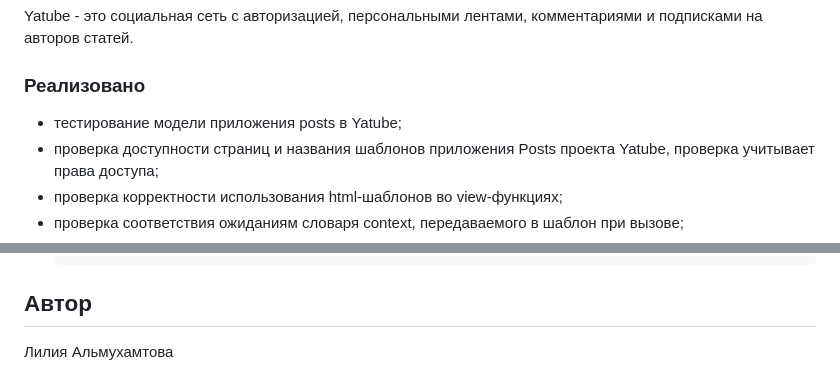
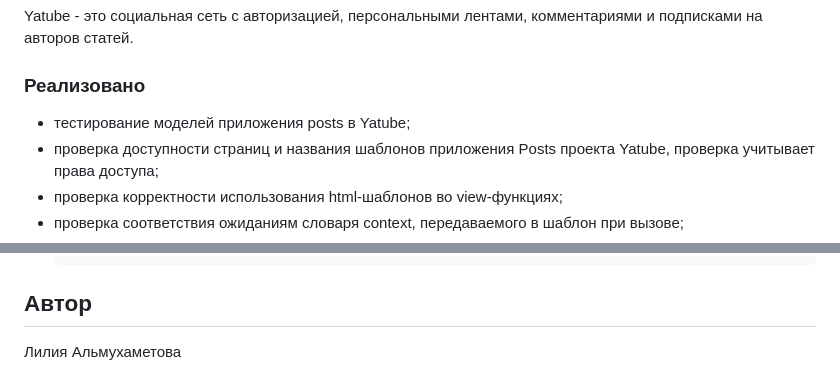
Before and after one commit to devlili/hw04_tests, a Markdown page: README.md, 2 parts joined by grey strips. Drawn GitHub-style.

````diff
--- a/README.md
+++ b/README.md
@@ -7,7 +7,7 @@
 ## Описание
 Yatube - это социальная сеть с авторизацией, персональными лентами, комментариями и подписками на авторов статей.
 ### Реализовано
-- тестирование модели приложения posts в Yatube;
+- тестирование моделей приложения posts в Yatube;
 - проверка доступности страниц и названия шаблонов приложения Posts проекта Yatube, проверка учитывает права доступа;
 - проверка корректности использования html-шаблонов во view-функциях;
 - проверка соответствия ожиданиям словаря context, передаваемого в шаблон при вызове;
@@ -46,4 +46,4 @@ Yatube - это социальная сеть с авторизацией, пе
     ```
 
 ## Автор
-Лилия Альмухамтова
+Лилия Альмухаметова
````
